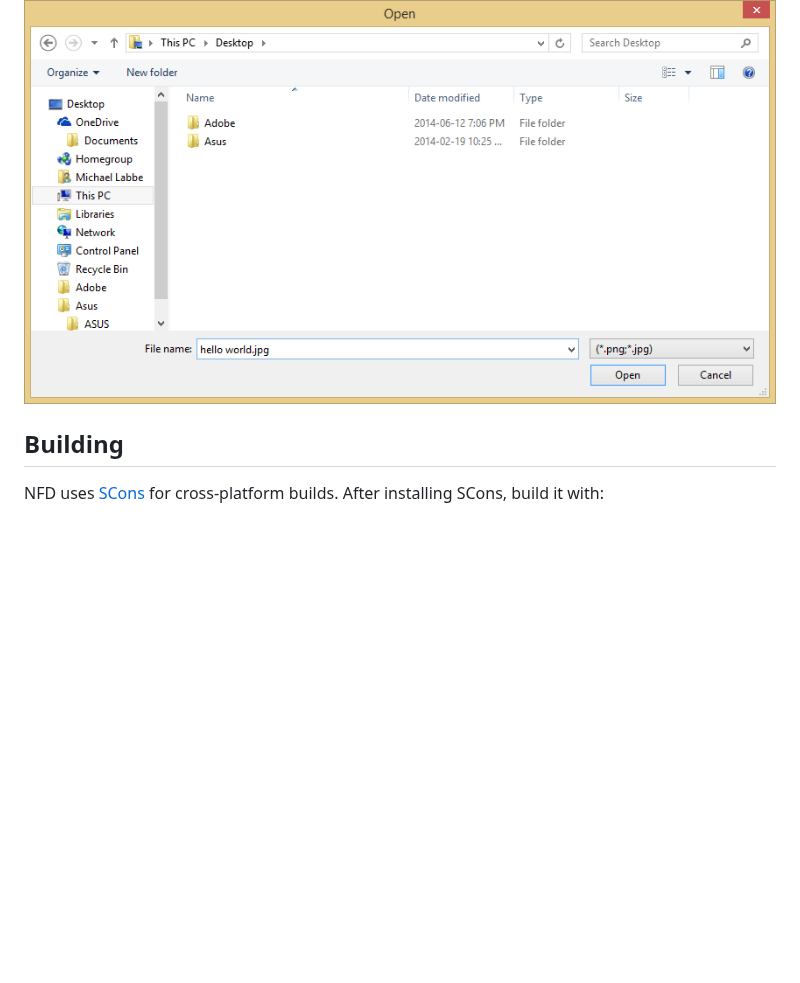
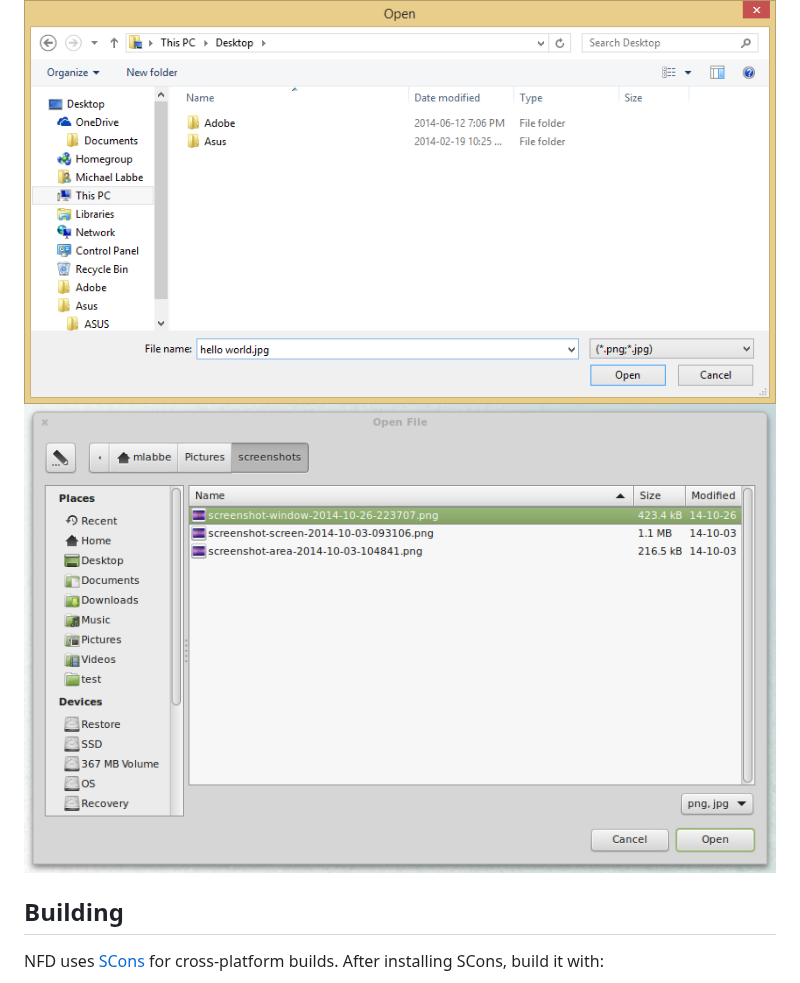
Before and after one commit to mlabbe/nativefiledialog, a Markdown page: README.md, the part around the change. GitHub-like rendering; pictures changed too: screens/open_gtk3.png (added); blank space fills up the shorter version.

Commit message:
Linux fixes

```diff
--- a/README.md
+++ b/README.md
@@ -51,6 +51,7 @@ See [NFD.h](src/include/nfd.h) for more options.
 # Screenshots #
 
 ![Windows 8 rendering an IFileOpenDialog](screens/open_win8.png?raw=true)
+![GTK3 on Linux](screens/open_gtk3.png?raw=true)
 
 ## Building ##
 
```
Also changed, not shown: 1 other file.
